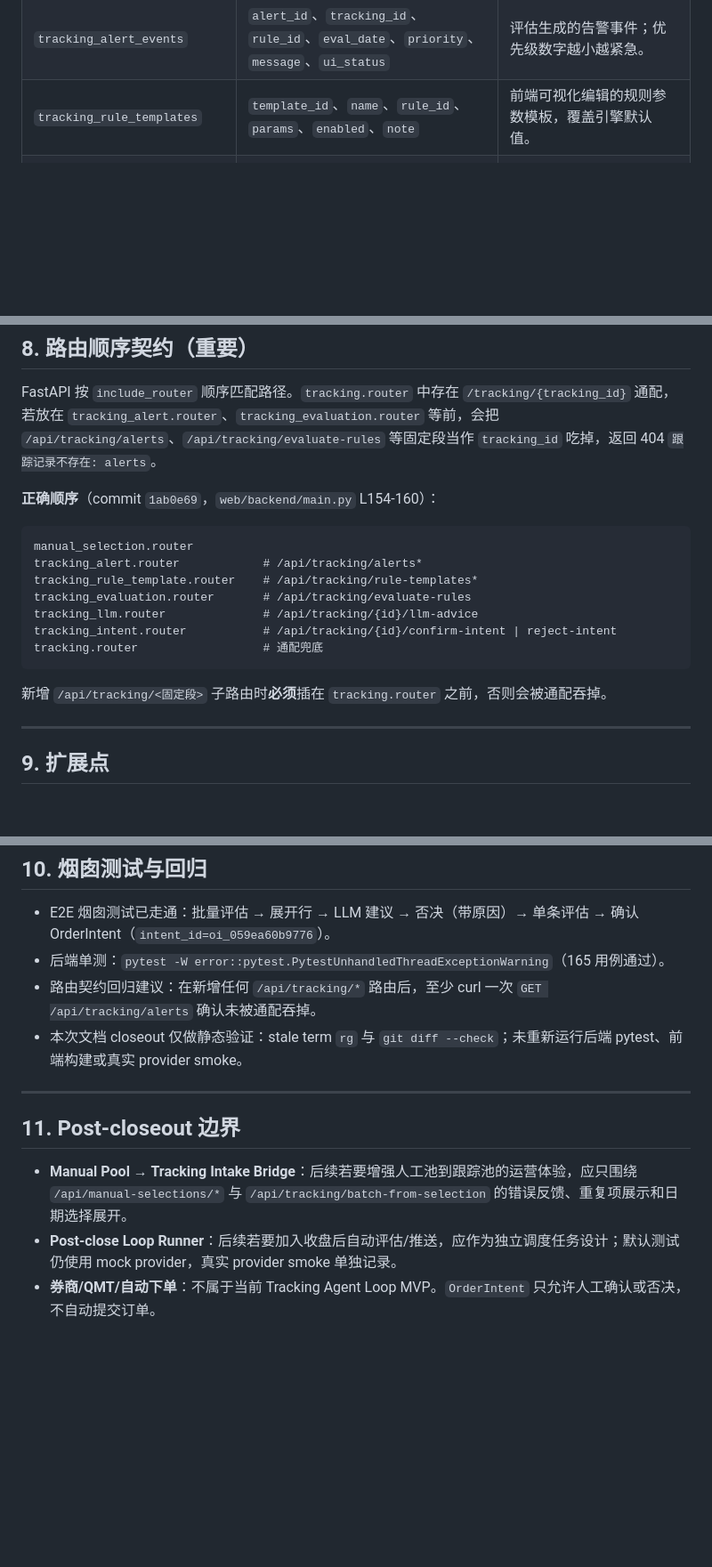
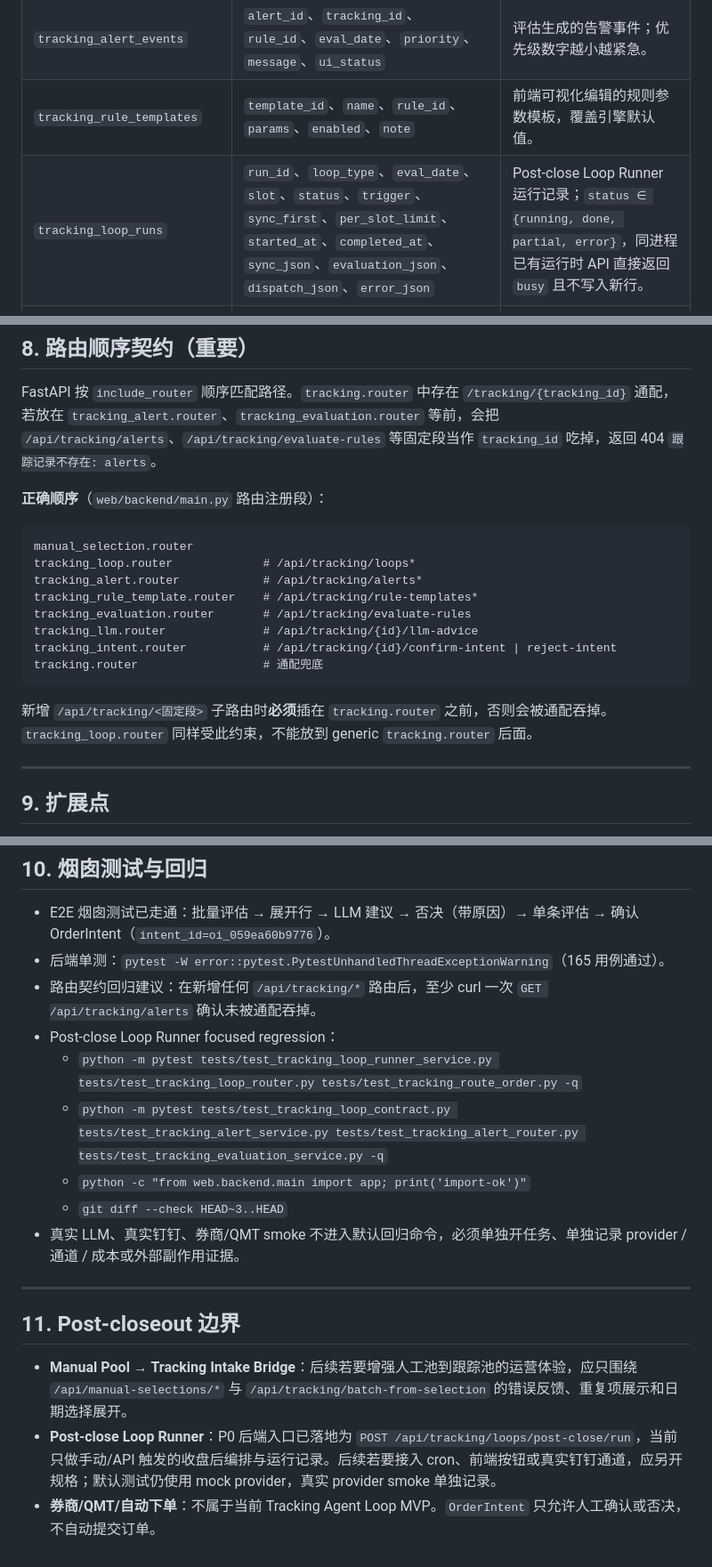
Before and after one commit to Shanvision-star/a-share-quant-selector-Stock, a Markdown page: docs/TRACKING_AGENT.md, 3 parts joined by grey strips. Shown at 89% size. Drawn GitHub-style; blank space fills up the shorter version.

Commit message:
docs: document post-close tracking loop runner

````diff
--- a/docs/TRACKING_AGENT.md
+++ b/docs/TRACKING_AGENT.md
@@ -27,6 +27,7 @@ Tracking-Agent 把"选股池命中 → 持续观察 → 规则告警 → LLM 建
 | `tracking_items` | `tracking_id`、`code`、`name`、`strategy_name`、`source`、`signal_date`、`status`、`last_eval_date`、`params`、`next_action`、`current_qty`、`latest_intent` | 单股跟踪主表；`status ∈ {watch_buy, holding, closed, ...}`，`next_action ∈ {HOLD, BUY, SELL, REDUCE, ...}`。 |
 | `tracking_alert_events` | `alert_id`、`tracking_id`、`rule_id`、`eval_date`、`priority`、`message`、`ui_status` | 评估生成的告警事件；优先级数字越小越紧急。 |
 | `tracking_rule_templates` | `template_id`、`name`、`rule_id`、`params`、`enabled`、`note` | 前端可视化编辑的规则参数模板，覆盖引擎默认值。 |
+| `tracking_loop_runs` | `run_id`、`loop_type`、`eval_date`、`slot`、`status`、`trigger`、`sync_first`、`per_slot_limit`、`started_at`、`completed_at`、`sync_json`、`evaluation_json`、`dispatch_json`、`error_json` | Post-close Loop Runner 运行记录；`status ∈ {running, done, partial, error}`，同进程已有运行时 API 直接返回 `busy` 且不写入新行。 |
 | `OrderIntent`（嵌入 `latest_intent` / 事件 payload） | `intent_id`、`code`、`side`、`qty_hint` / `quantity`、`target_price`、`execution_mode`、`status`、`reason` | 当前只作为人工动作候选；`status ∈ {generated, confirmed, rejected}`，不代表券商订单。 |
 | `tracking_events` | `event_id`、`tracking_id`、`event_type`、`payload`、`created_at` | 所有评估、LLM 建议、确认/否决动作都写事件，可审计回放。 |
 
@@ -153,10 +164,11 @@ suggested_intent ──► JSON 面板 ──► 确认 OrderIntent ──►  l
 
 FastAPI 按 `include_router` 顺序匹配路径。`tracking.router` 中存在 `/tracking/{tracking_id}` 通配，若放在 `tracking_alert.router`、`tracking_evaluation.router` 等前，会把 `/api/tracking/alerts`、`/api/tracking/evaluate-rules` 等固定段当作 `tracking_id` 吃掉，返回 404 `跟踪记录不存在: alerts`。
 
-**正确顺序**（commit `1ab0e69`，`web/backend/main.py` L154-160）：
+**正确顺序**（`web/backend/main.py` 路由注册段）：
 
 ```
 manual_selection.router
+tracking_loop.router             # /api/tracking/loops*
 tracking_alert.router            # /api/tracking/alerts*
 tracking_rule_template.router    # /api/tracking/rule-templates*
 tracking_evaluation.router       # /api/tracking/evaluate-rules
@@ -165,7 +177,7 @@ tracking_intent.router           # /api/tracking/{id}/confirm-intent | reject-in
 tracking.router                  # 通配兜底
 ```
 
-新增 `/api/tracking/<固定段>` 子路由时**必须**插在 `tracking.router` 之前，否则会被通配吞掉。
+新增 `/api/tracking/<固定段>` 子路由时**必须**插在 `tracking.router` 之前，否则会被通配吞掉。`tracking_loop.router` 同样受此约束，不能放到 generic `tracking.router` 后面。
 
 ---
 
@@ -183,12 +195,17 @@ tracking.router                  # 通配兜底
 - E2E 烟囱测试已走通：批量评估 → 展开行 → LLM 建议 → 否决（带原因）→ 单条评估 → 确认 OrderIntent（`intent_id=oi_059ea60b9776`）。
 - 后端单测：`pytest -W error::pytest.PytestUnhandledThreadExceptionWarning`（165 用例通过）。
 - 路由契约回归建议：在新增任何 `/api/tracking/*` 路由后，至少 curl 一次 `GET /api/tracking/alerts` 确认未被通配吞掉。
-- 本次文档 closeout 仅做静态验证：stale term `rg` 与 `git diff --check`；未重新运行后端 pytest、前端构建或真实 provider smoke。
+- Post-close Loop Runner focused regression：
+  - `python -m pytest tests/test_tracking_loop_runner_service.py tests/test_tracking_loop_router.py tests/test_tracking_route_order.py -q`
+  - `python -m pytest tests/test_tracking_loop_contract.py tests/test_tracking_alert_service.py tests/test_tracking_alert_router.py tests/test_tracking_evaluation_service.py -q`
+  - `python -c "from web.backend.main import app; print('import-ok')"`
+  - `git diff --check HEAD~3..HEAD`
+- 真实 LLM、真实钉钉、券商/QMT smoke 不进入默认回归命令，必须单独开任务、单独记录 provider / 通道 / 成本或外部副作用证据。
 
 ---
 
 ## 11. Post-closeout 边界
 
 - **Manual Pool → Tracking Intake Bridge**：后续若要增强人工池到跟踪池的运营体验，应只围绕 `/api/manual-selections/*` 与 `/api/tracking/batch-from-selection` 的错误反馈、重复项展示和日期选择展开。
-- **Post-close Loop Runner**：后续若要加入收盘后自动评估/推送，应作为独立调度任务设计；默认测试仍使用 mock provider，真实 provider smoke 单独记录。
+- **Post-close Loop Runner**：P0 后端入口已落地为 `POST /api/tracking/loops/post-close/run`，当前只做手动/API 触发的收盘后编排与运行记录。后续若要接入 cron、前端按钮或真实钉钉通道，应另开规格；默认测试仍使用 mock provider，真实 provider smoke 单独记录。
 - **券商/QMT/自动下单**：不属于当前 Tracking Agent Loop MVP。`OrderIntent` 只允许人工确认或否决，不自动提交订单。
````
Also changed, not shown: other parts of docs/TRACKING_AGENT.md (+10 -0 lines).
